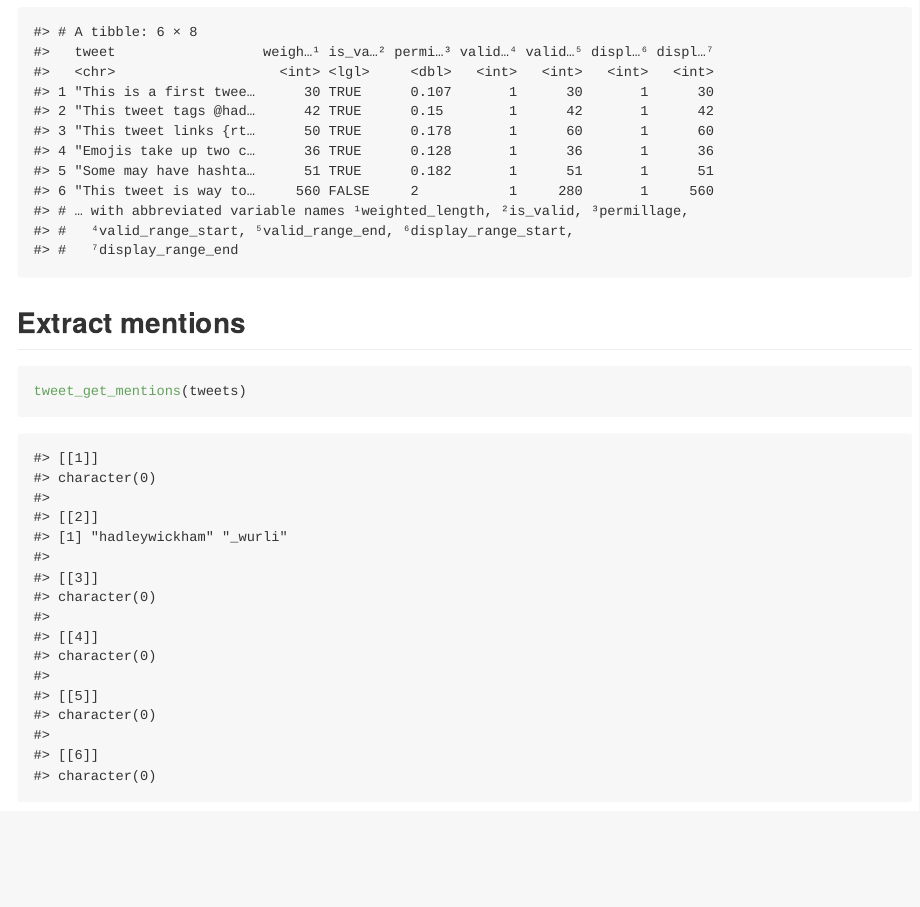
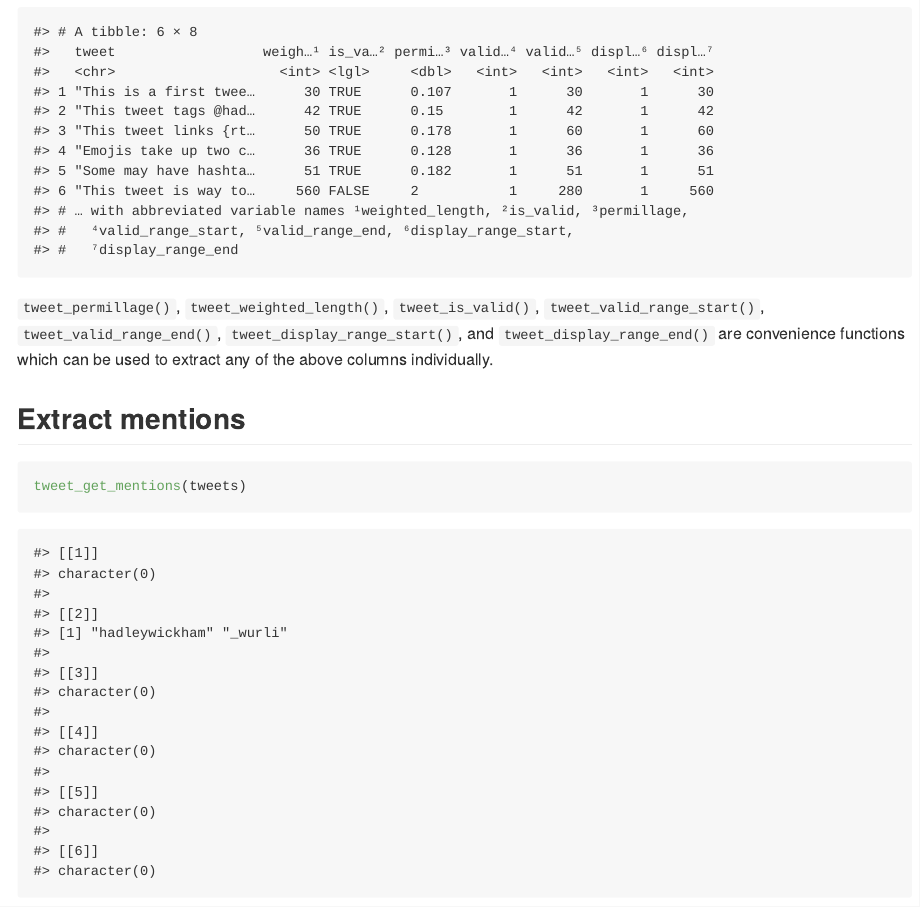
Before and after one commit to wurli/tweetcheck, an R Markdown document (README.Rmd): the page in a window 1100 px wide, from 830 px down. The pictures show the output file README.md that the author committed with the source, drawn offline in the style of GitHub; badge pictures from the web are left out.

Commit message:
improve readme

````diff
--- a/README.Rmd
+++ b/README.Rmd
@@ -44,6 +44,11 @@ tweets <- c(
 tweet_info(tweets)
 ```
 
+`tweet_permillage()`, `tweet_weighted_length()`, `tweet_is_valid()`,
+`tweet_valid_range_start()`, `tweet_valid_range_end()`,
+`tweet_display_range_start()`, and `tweet_display_range_end()` are convenience
+functions which can be used to extract any of the above columns individually.
+
 ## Extract mentions
 ```{r}
 tweet_get_mentions(tweets)
````
Also changed, not shown: README.md, 1 other file.
